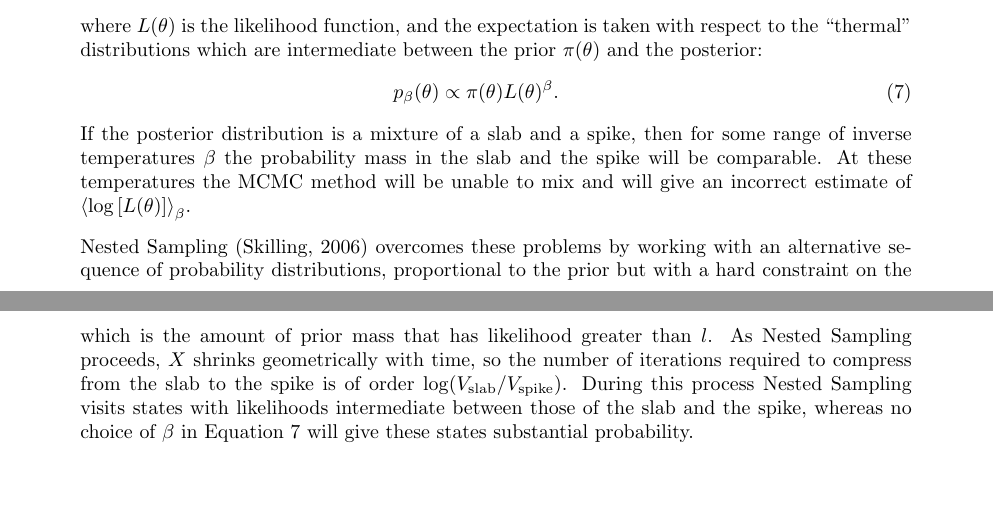
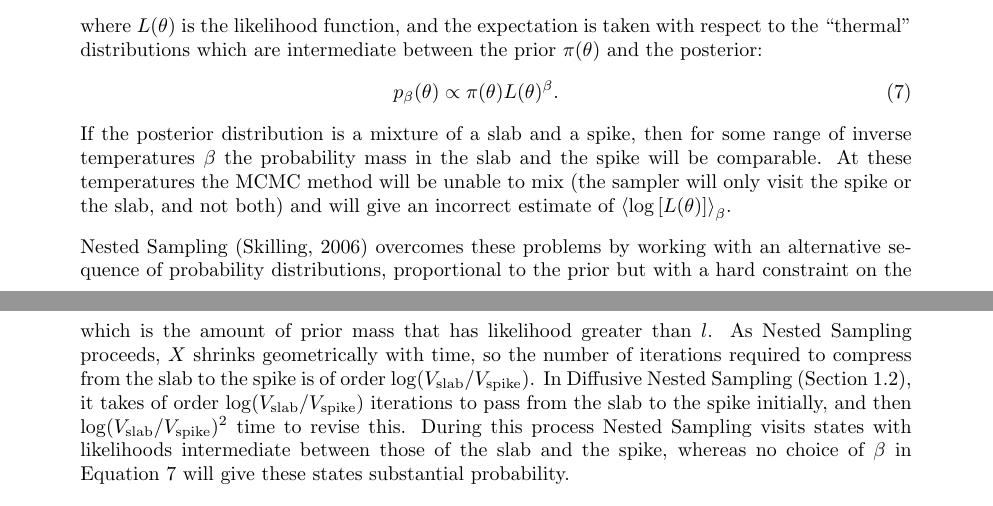
Before and after one commit to eggplantbren/RJObject, a LaTeX document (Documents/Paper/ms.tex): two parts of pages 3 and 4 of 17, joined at a grey line, cut so that both start at the same text, the shorter picture padded with empty space. Compiled offline with pdfLaTeX.

Commit message:
log^2 volume ratio in DNS

```diff
--- a/Documents/Paper/ms.tex
+++ b/Documents/Paper/ms.tex
@@ -169,7 +169,8 @@ p_\beta(\theta) \propto \pi(\theta)L(\theta)^\beta.\label{eq:annealing}
 If the posterior distribution is a mixture of a slab and a spike,
 then for some range of inverse temperatures $\beta$ the probability mass in
 the slab and the spike will be comparable. At these temperatures the MCMC
-method will be unable to mix and will give an incorrect estimate of
+method will be unable to mix (the sampler will only visit the spike or the
+slab, and not both) and will give an incorrect estimate of
 $\left<\log\left[L(\theta)\right]\right>_\beta$.
 
 Nested Sampling \citep{skilling} overcomes these problems by working with an
@@ -185,7 +186,11 @@ X(l) &=& \int \pi(\theta)\mathds{1}\left[L(\theta) > l\right] \, d\theta\label{e
 which is the amount of prior mass that has likelihood greater than
 $l$. As Nested Sampling proceeds, $X$ shrinks geometrically with time, so
 the number of iterations required to compress from the slab to the spike is
-of order $\log(V_{\rm slab}/V_{\rm spike})$. During this process Nested Sampling
+of order $\log(V_{\rm slab}/V_{\rm spike})$. In Diffusive Nested Sampling
+(Section~\ref{sec:dns}), it takes of order $\log(V_{\rm slab}/V_{\rm spike})$
+iterations to pass from the slab to the spike initially, and then
+$\log(V_{\rm slab}/V_{\rm spike})^2$ time to revise this.
+During this process Nested Sampling
 visits states with likelihoods intermediate between those of the slab and the
 spike, whereas no choice of $\beta$ in Equation~\ref{eq:annealing} will give
 these states substantial probability.
```
Also changed, not shown: Documents/Paper/ms.tex (2 more changed lines).
